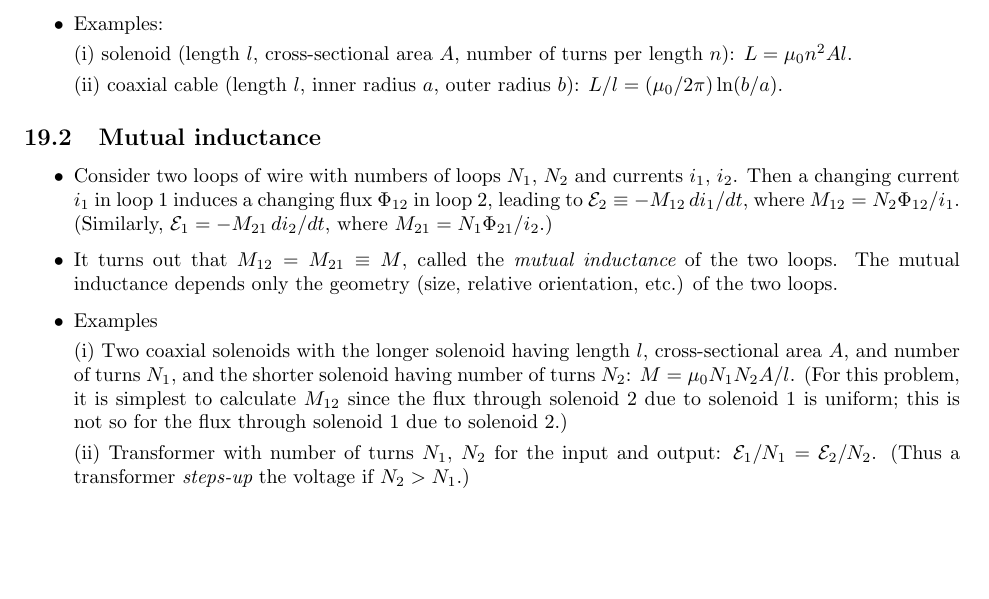
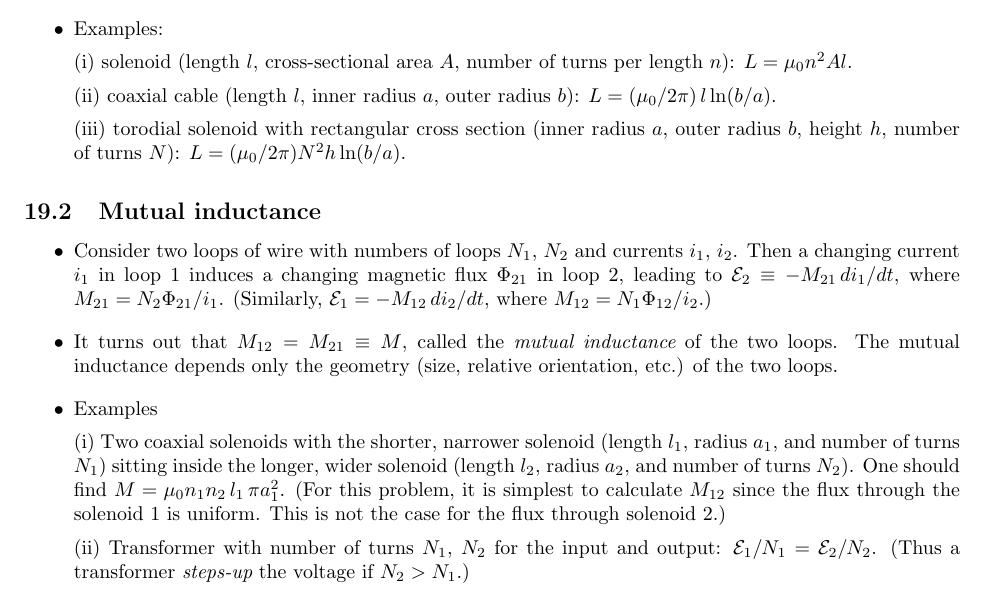
Before and after one commit to josephromano/josephromano.github.io, a LaTeX paper (PHYS2426/notes/lectures.tex, which reads PHYS2426/notes/lec19.tex): part of page 23 of 29 before the commit and part of page 23 of 30 after it, cut so that both start at the same text, the shorter picture padded with empty space. Compiled offline with pdfLaTeX.

Commit message:
corrected notation

```diff
--- a/PHYS2426/notes/lec19.tex
+++ b/PHYS2426/notes/lec19.tex
@@ -36,8 +36,11 @@ turns per length $n$):
 $L = \mu_0 n^2 Al$.
 
 (ii) coaxial cable (length $l$, inner radius $a$, outer radius $b$):
-$L/l = (\mu_0/2\pi) \ln(b/a)$.
+$L = (\mu_0/2\pi)\, l\ln(b/a)$.
 
+(iii) torodial solenoid with rectangular cross section (inner radius $a$,
+outer radius $b$, height $h$, number of turns $N$):
+$L = (\mu_0/2\pi)N^2 h \ln(b/a)$.
 \ei
 %%%%%%%%%%%%%%%%%%%%%%%%%%%%%%%%%%%
 \subsection{Mutual inductance}
@@ -46,11 +49,11 @@ $L/l = (\mu_0/2\pi) \ln(b/a)$.
 \i Consider two loops of wire with numbers of loops
 $N_1$, $N_2$ and currents $i_1$, $i_2$.
 Then a changing current $i_1$ in loop 1 induces a changing
-flux $\Phi_{12}$ in loop 2, leading to
-${\cal E}_2 \equiv - M_{12}\, di_1/dt$,
-where $M_{12} = N_2 \Phi_{12}/i_1$.
-(Similarly, ${\cal E}_1 = - M_{21}\, di_2/dt$,
-where $M_{21} = N_1 \Phi_{21}/i_2$.)
+magnetic flux $\Phi_{21}$ in loop 2, leading to
+${\cal E}_2 \equiv - M_{21}\, di_1/dt$,
+where $M_{21} = N_2 \Phi_{21}/i_1$.
+(Similarly, ${\cal E}_1 = - M_{12}\, di_2/dt$,
+where $M_{12} = N_1 \Phi_{12}/i_2$.)
 
 \i It turns out that $M_{12}=M_{21}\equiv M$,
 called the {\em mutual inductance} of the two
@@ -61,17 +64,15 @@ of the two loops.
 
 \i Examples
 
-(i) Two coaxial solenoids with the longer solenoid
-having length $l$, cross-sectional area $A$,
-and number of turns $N_1$,
-and the shorter solenoid having
-number of turns $N_2$:
-$M = \mu_0 N_1 N_2 A/l$.
+(i) Two coaxial solenoids with the shorter, narrower solenoid
+(length $l_1$, radius $a_1$, and number of turns $N_1$)
+sitting inside the  longer, wider solenoid
+(length $l_2$, radius $a_2$, and number of turns $N_2$).
+One should find
+$M = \mu_0 n_1 n_2\, l_1\,\pi a_1^2$.
 (For this problem, it is simplest to calculate
-$M_{12}$ since the flux through solenoid 2 due
-to solenoid 1 is uniform;
-this is not so for the flux through solenoid 1
-due to solenoid 2.)
+$M_{12}$ since the flux through the solenoid 1 is uniform.
+This is not the case for the flux through solenoid 2.)
 
 (ii) Transformer with number of turns $N_1$,
 $N_2$ for the input and output:
```
Also changed, not shown: PHYS2426/notes/lectures.pdf.
